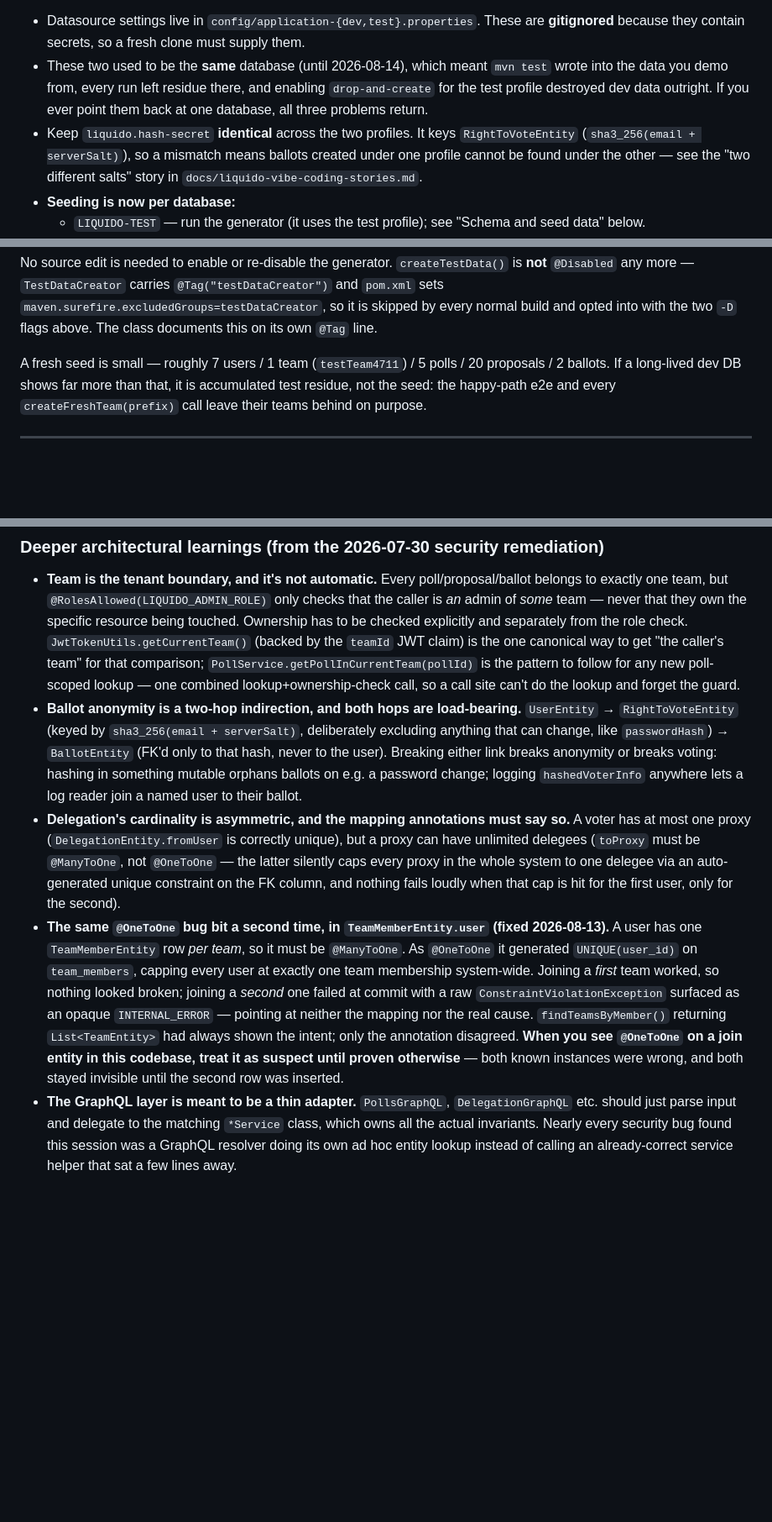
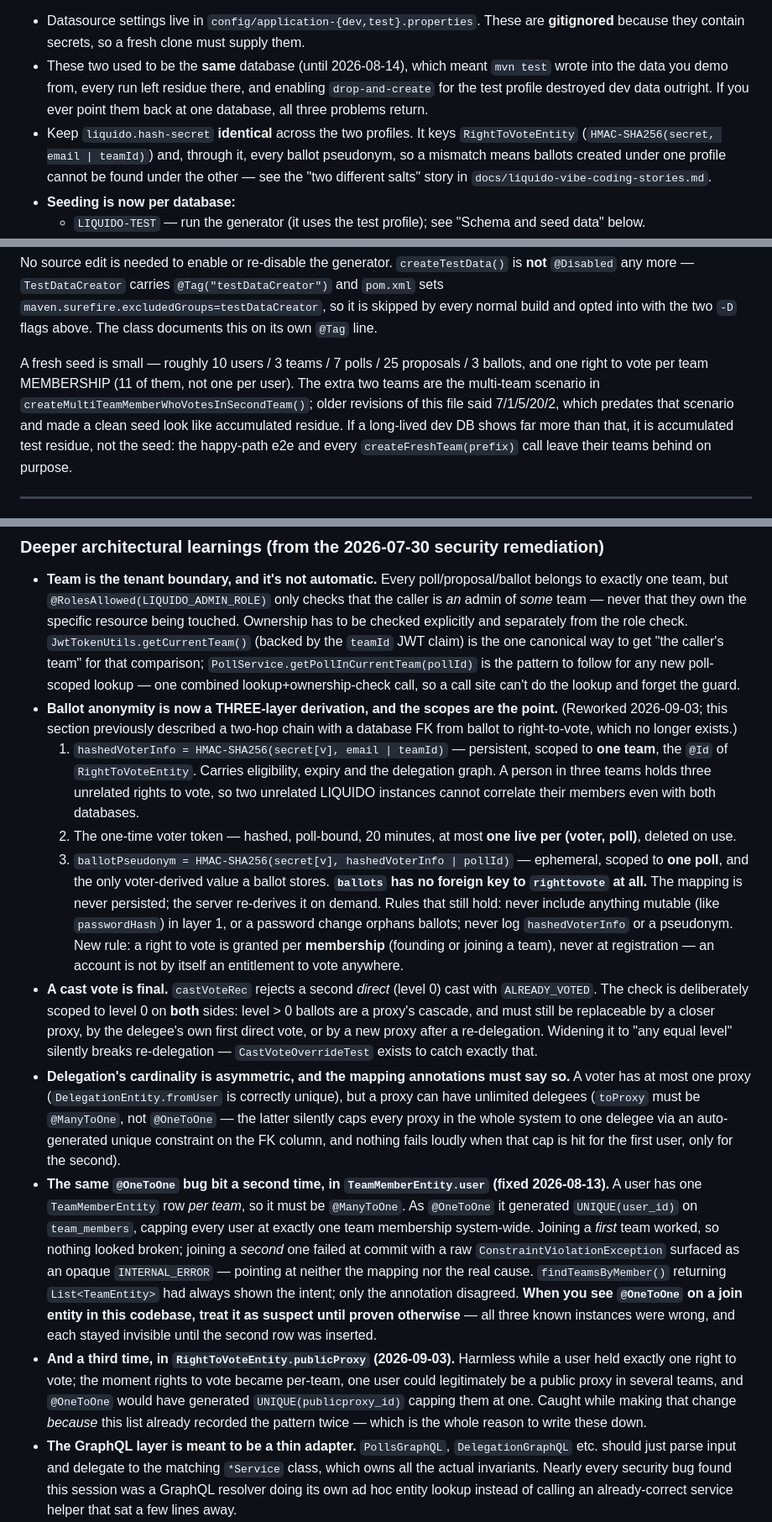
Before and after one commit to Doogiemuc/liquido-backend-quarkus, a Markdown page: AGENTS.md, 3 parts joined by grey strips. Shown at 84% size. Rendered like a GitHub page; blank space fills up the shorter version.

````diff
--- a/AGENTS.md
+++ b/AGENTS.md
@@ -153,7 +153,7 @@ The voting process in this system is designed to support liquid democracy princi
   ```
 - Datasource settings live in `config/application-{dev,test}.properties`. These are **gitignored** because they contain secrets, so a fresh clone must supply them.
 - These two used to be the **same** database (until 2026-08-14), which meant `mvn test` wrote into the data you demo from, every run left residue there, and enabling `drop-and-create` for the test profile destroyed dev data outright. If you ever point them back at one database, all three problems return.
-- Keep `liquido.hash-secret` **identical** across the two profiles. It keys `RightToVoteEntity` (`sha3_256(email + serverSalt)`), so a mismatch means ballots created under one profile cannot be found under the other — see the "two different salts" story in `docs/liquido-vibe-coding-stories.md`.
+- Keep `liquido.hash-secret` **identical** across the two profiles. It keys `RightToVoteEntity` (`HMAC-SHA256(secret, email | teamId)`) and, through it, every ballot pseudonym, so a mismatch means ballots created under one profile cannot be found under the other — see the "two different salts" story in `docs/liquido-vibe-coding-stories.md`.
 - **Seeding is now per database:**
   - `LIQUIDO-TEST` — run the generator (it uses the test profile); see "Schema and seed data" below.
   - `LIQUIDO-DEV` — restore the dump as superuser: `psql -h localhost -U postgres -d "LIQUIDO-DEV" -f liquido-testData.sql` against a freshly drop-and-created schema.
@@ -230,7 +230,10 @@ any more — `TestDataCreator` carries `@Tag("testDataCreator")` and `pom.xml` s
 `maven.surefire.excludedGroups=testDataCreator`, so it is skipped by every normal build and opted into
 with the two `-D` flags above. The class documents this on its own `@Tag` line.
 
-A fresh seed is small — roughly 7 users / 1 team (`testTeam4711`) / 5 polls / 20 proposals / 2 ballots.
+A fresh seed is small — roughly 10 users / 3 teams / 7 polls / 25 proposals / 3 ballots, and one right to
+vote per team MEMBERSHIP (11 of them, not one per user). The extra two teams are the multi-team scenario
+in `createMultiTeamMemberWhoVotesInSecondTeam()`; older revisions of this file said 7/1/5/20/2, which
+predates that scenario and made a clean seed look like accumulated residue.
 If a long-lived dev DB shows far more than that, it is accumulated test residue, not the seed: the
 happy-path e2e and every `createFreshTeam(prefix)` call leave their teams behind on purpose.
 
@@ -254,9 +257,15 @@ happy-path e2e and every `createFreshTeam(prefix)` call leave their teams behind
 ### Deeper architectural learnings (from the 2026-07-30 security remediation)
 
 - **Team is the tenant boundary, and it's not automatic.** Every poll/proposal/ballot belongs to exactly one team, but `@RolesAllowed(LIQUIDO_ADMIN_ROLE)` only checks that the caller is *an* admin of *some* team — never that they own the specific resource being touched. Ownership has to be checked explicitly and separately from the role check. `JwtTokenUtils.getCurrentTeam()` (backed by the `teamId` JWT claim) is the one canonical way to get "the caller's team" for that comparison; `PollService.getPollInCurrentTeam(pollId)` is the pattern to follow for any new poll-scoped lookup — one combined lookup+ownership-check call, so a call site can't do the lookup and forget the guard.
-- **Ballot anonymity is a two-hop indirection, and both hops are load-bearing.** `UserEntity` → `RightToVoteEntity` (keyed by `sha3_256(email + serverSalt)`, deliberately excluding anything that can change, like `passwordHash`) → `BallotEntity` (FK'd only to that hash, never to the user). Breaking either link breaks anonymity or breaks voting: hashing in something mutable orphans ballots on e.g. a password change; logging `hashedVoterInfo` anywhere lets a log reader join a named user to their ballot.
+- **Ballot anonymity is now a THREE-layer derivation, and the scopes are the point.** (Reworked 2026-09-03; this section previously described a two-hop chain with a database FK from ballot to right-to-vote, which no longer exists.)
+  1. `hashedVoterInfo = HMAC-SHA256(secret[v], email | teamId)` — persistent, scoped to **one team**, the `@Id` of `RightToVoteEntity`. Carries eligibility, expiry and the delegation graph. A person in three teams holds three unrelated rights to vote, so two unrelated LIQUIDO instances cannot correlate their members even with both databases.
+  2. The one-time voter token — hashed, poll-bound, 20 minutes, at most **one live per (voter, poll)**, deleted on use.
+  3. `ballotPseudonym = HMAC-SHA256(secret[v], hashedVoterInfo | pollId)` — ephemeral, scoped to **one poll**, and the only voter-derived value a ballot stores. **`ballots` has no foreign key to `righttovote` at all.** The mapping is never persisted; the server re-derives it on demand.
+  Rules that still hold: never include anything mutable (like `passwordHash`) in layer 1, or a password change orphans ballots; never log `hashedVoterInfo` or a pseudonym. New rule: a right to vote is granted per **membership** (founding or joining a team), never at registration — an account is not by itself an entitlement to vote anywhere.
+- **A cast vote is final.** `castVoteRec` rejects a second *direct* (level 0) cast with `ALREADY_VOTED`. The check is deliberately scoped to level 0 on **both** sides: level > 0 ballots are a proxy's cascade, and must still be replaceable by a closer proxy, by the delegee's own first direct vote, or by a new proxy after a re-delegation. Widening it to "any equal level" silently breaks re-delegation — `CastVoteOverrideTest` exists to catch exactly that.
 - **Delegation's cardinality is asymmetric, and the mapping annotations must say so.** A voter has at most one proxy (`DelegationEntity.fromUser` is correctly unique), but a proxy can have unlimited delegees (`toProxy` must be `@ManyToOne`, not `@OneToOne` — the latter silently caps every proxy in the whole system to one delegee via an auto-generated unique constraint on the FK column, and nothing fails loudly when that cap is hit for the first user, only for the second).
-- **The same `@OneToOne` bug bit a second time, in `TeamMemberEntity.user` (fixed 2026-08-13).** A user has one `TeamMemberEntity` row *per team*, so it must be `@ManyToOne`. As `@OneToOne` it generated `UNIQUE(user_id)` on `team_members`, capping every user at exactly one team membership system-wide. Joining a *first* team worked, so nothing looked broken; joining a *second* one failed at commit with a raw `ConstraintViolationException` surfaced as an opaque `INTERNAL_ERROR` — pointing at neither the mapping nor the real cause. `findTeamsByMember()` returning `List<TeamEntity>` had always shown the intent; only the annotation disagreed. **When you see `@OneToOne` on a join entity in this codebase, treat it as suspect until proven otherwise** — both known instances were wrong, and both stayed invisible until the second row was inserted.
+- **The same `@OneToOne` bug bit a second time, in `TeamMemberEntity.user` (fixed 2026-08-13).** A user has one `TeamMemberEntity` row *per team*, so it must be `@ManyToOne`. As `@OneToOne` it generated `UNIQUE(user_id)` on `team_members`, capping every user at exactly one team membership system-wide. Joining a *first* team worked, so nothing looked broken; joining a *second* one failed at commit with a raw `ConstraintViolationException` surfaced as an opaque `INTERNAL_ERROR` — pointing at neither the mapping nor the real cause. `findTeamsByMember()` returning `List<TeamEntity>` had always shown the intent; only the annotation disagreed. **When you see `@OneToOne` on a join entity in this codebase, treat it as suspect until proven otherwise** — all three known instances were wrong, and each stayed invisible until the second row was inserted.
+- **And a third time, in `RightToVoteEntity.publicProxy` (2026-09-03).** Harmless while a user held exactly one right to vote; the moment rights to vote became per-team, one user could legitimately be a public proxy in several teams, and `@OneToOne` would have generated `UNIQUE(publicproxy_id)` capping them at one. Caught while making that change *because* this list already recorded the pattern twice — which is the whole reason to write these down.
 - **The GraphQL layer is meant to be a thin adapter.** `PollsGraphQL`, `DelegationGraphQL` etc. should just parse input and delegate to the matching `*Service` class, which owns all the actual invariants. Nearly every security bug found this session was a GraphQL resolver doing its own ad hoc entity lookup instead of calling an already-correct service helper that sat a few lines away.
 - **No migration tool yet.** Schema is whatever the current entity annotations produce via `drop-and-create`; there's no Flyway baseline. This means an entity-mapping bug (like the `@OneToOne`/`@ManyToOne` one above) can lurk indefinitely in a long-lived database that was never regenerated, and won't surface until someone does a fresh `drop-and-create` or until enough concurrent users hit the hidden constraint.
 - **HQL/JPQL gotcha:** comparing an entity-valued (association) field to `null` with `!=` (e.g. `requestedDelegationFrom != null`) silently matched zero rows in this Hibernate version, even though the same rows are found fine with `is not null`. Prefer `is not null` / `is null` for association fields, not `!=`/`=`.
````
Also changed, not shown: CLAUDE.md (+9 -3 lines).
